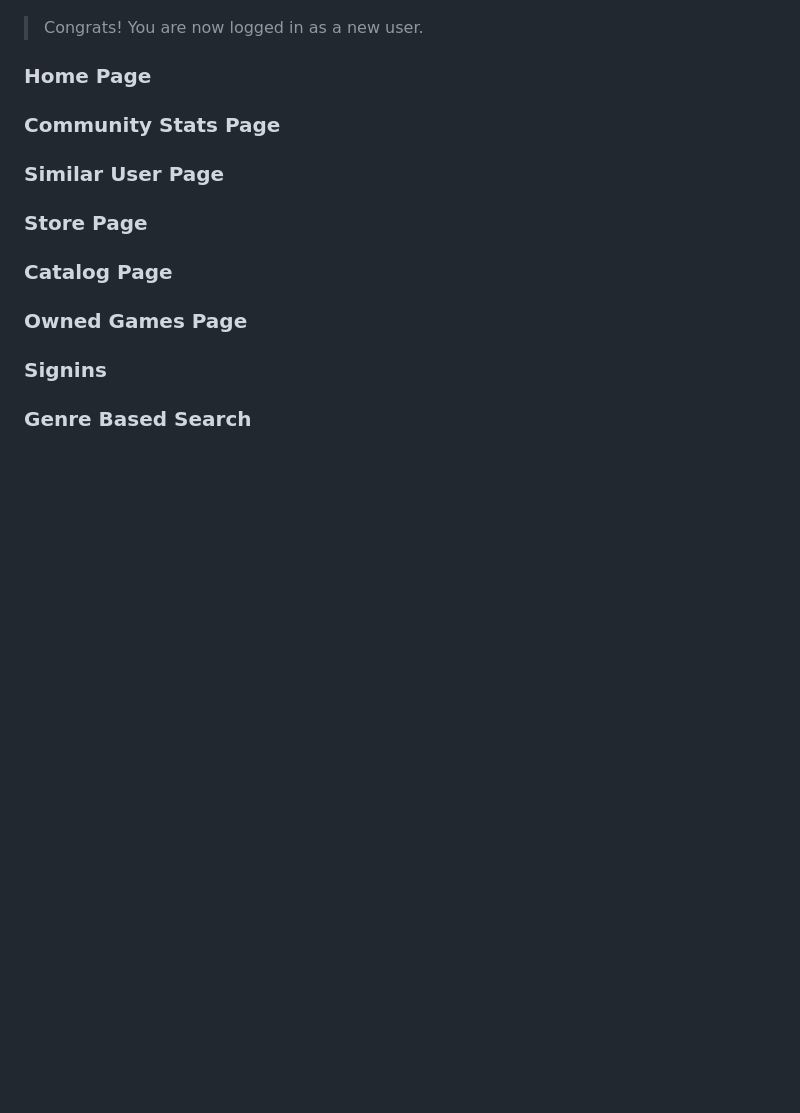
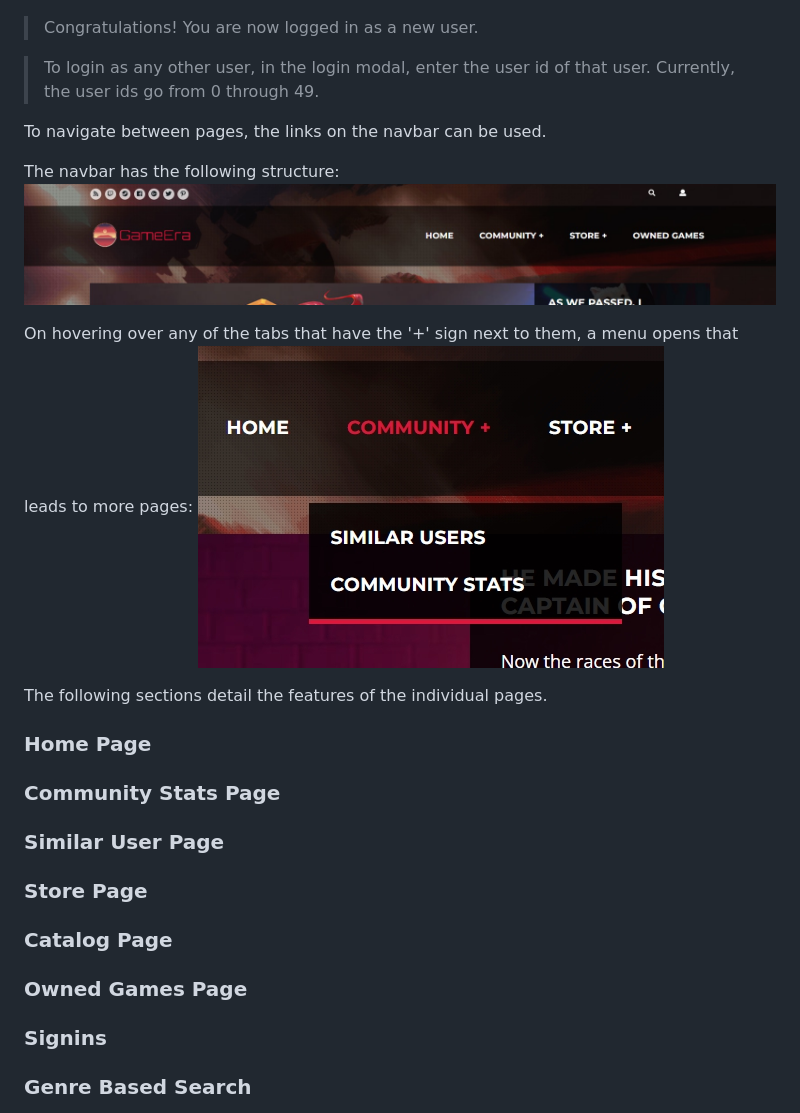
Before and after one commit to rohan843/GameRecommenderEngine, a Markdown page: README.md, the part around the change. Drawn GitHub-style; pictures changed too: Docs/website_5.jpeg (added), Docs/website_6.jpeg (added); blank space fills up the shorter version.

Commit message:
finish quickstart

```diff
--- a/README.md
+++ b/README.md
@@ -69,11 +69,23 @@ When the website is opened for the first time, you will be logged out. You may c
 4. To clear any residual data from any previous demonstration of the new user, open the login modal as before (point 1), and press the 'Reset new user data' option that would have appeared. This will reload the website. In the background, the new user data in the database and the recommender will be refreshed.
 ![new user reset](Docs/website_4.jpeg)
 
-> Congrats! You are now logged in as a new user.
+> Congratulations! You are now logged in as a new user.
+
+> To login as any other user, in the login modal, enter the user id of that user. Currently, the user ids go from 0 through 49.
+
+To navigate between pages, the links on the navbar can be used.
+
+The navbar has the following structure:
+![nav bar](Docs/website_5.jpeg)
+
+On hovering over any of the tabs that have the '+' sign next to them, a menu opens that leads to more pages:
+![nav bar drop down](Docs/website_6.jpeg)
+
+The following sections detail the features of the individual pages.
+
+### Home Page
 
 
-
-### Home Page
 
 ### Community Stats Page
 
```
